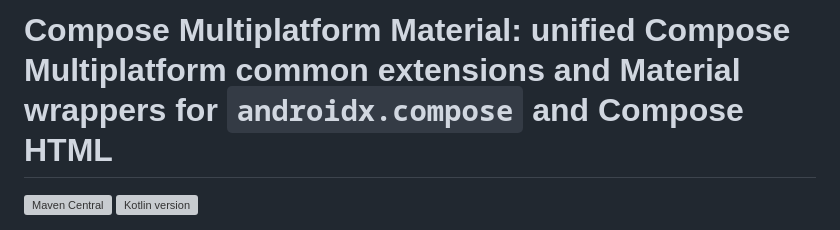
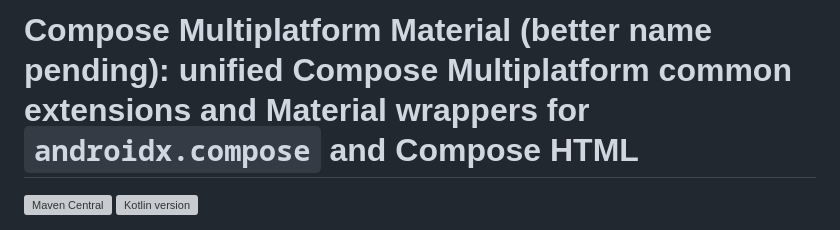
Before and after one commit to huanshankeji/compose-multiplatform-material, a Markdown page: README.md, the part around the change. GitHub-like rendering; grey boxes are pictures that could not be loaded.

```diff
--- a/README.md
+++ b/README.md
@@ -1,4 +1,4 @@
-# Compose Multiplatform Material: unified Compose Multiplatform common extensions and Material wrappers for `androidx.compose` and Compose HTML
+# Compose Multiplatform Material (better name pending): unified Compose Multiplatform common extensions and Material wrappers for `androidx.compose` and Compose HTML
 
 [![Maven Central](https://img.shields.io/maven-central/v/com.huanshankeji/compose-multiplatform-material3)](https://search.maven.org/search?q=g:com.huanshankeji%20AND%20a:compose-multiplatform-*)
 ![Kotlin version](https://kotlin-version.aws.icerock.dev/kotlin-version?group=com.huanshankeji&name=compose-multiplatform-material3)
```
